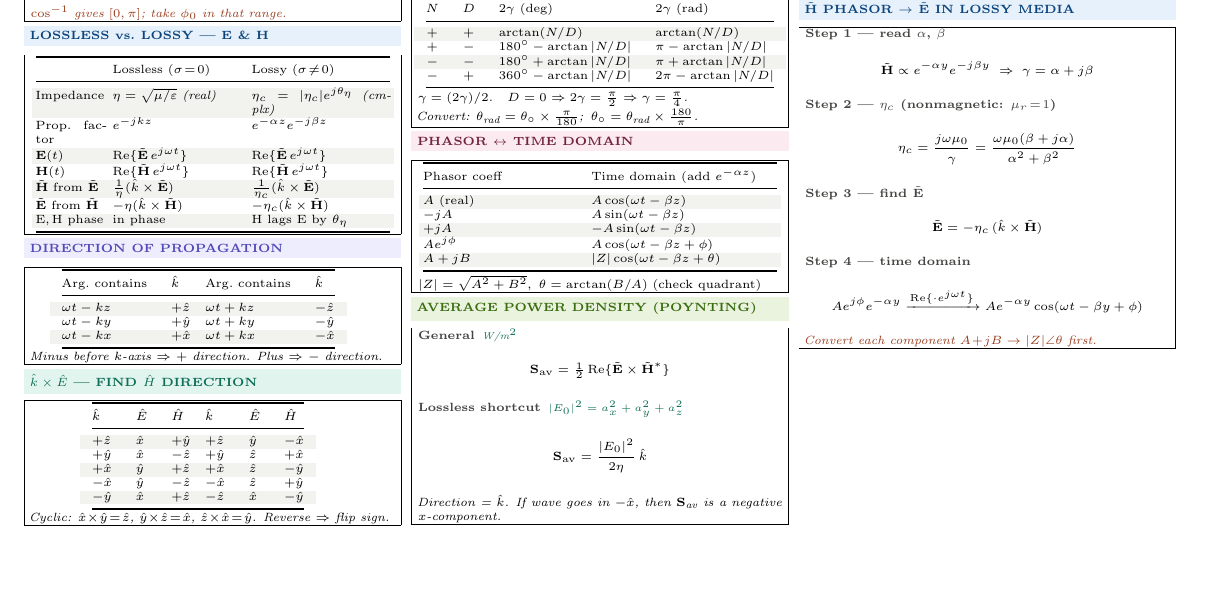
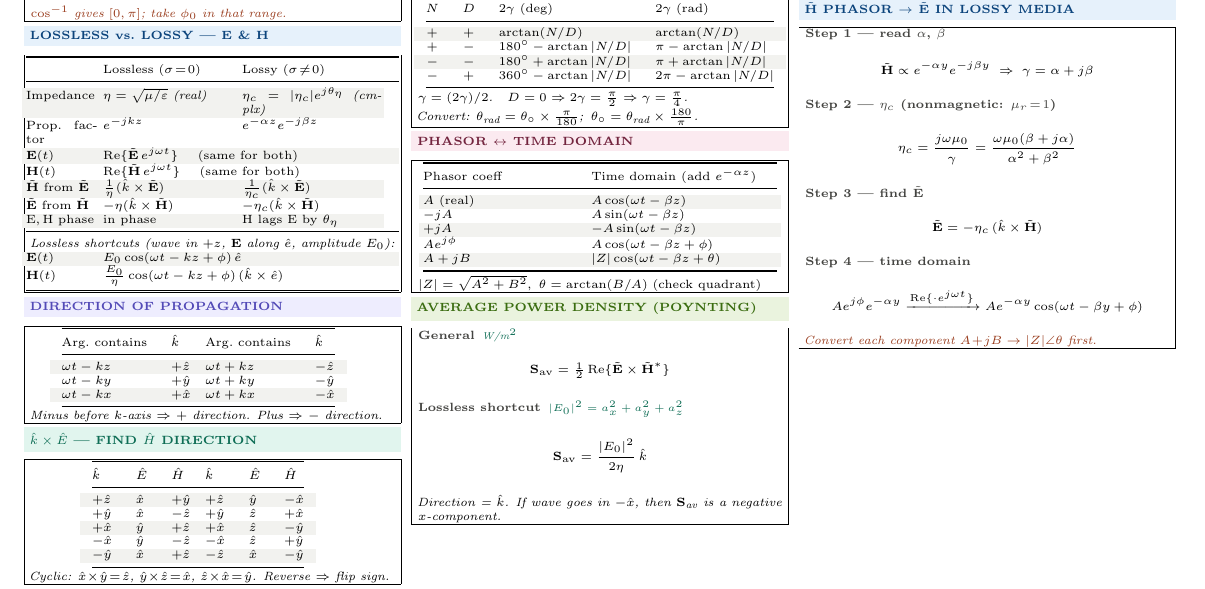
Before and after one commit to BaoPSU/ECE332-EMAG-II-Portland-State-University, a LaTeX document (Notes/Cheatsheets/src/ECE332_HW2_cheatsheet.tex): part of page 1 of 2, cut so that both start at the same text, the shorter picture padded with empty space. Compiled offline with pdfLaTeX.

Commit message:
Lossless vs lossy table: merge Re{} rows, add lossless shortcuts
Co-Authored-By: Claude Sonnet 4.6 <noreply@anthropic.com>

```diff
--- a/Notes/Cheatsheets/src/ECE332_HW2_cheatsheet.tex
+++ b/Notes/Cheatsheets/src/ECE332_HW2_cheatsheet.tex
@@ -91,11 +91,15 @@
 \midrule
 \rowcolor{rowB}Impedance & $\eta=\sqrt{\mu/\varepsilon}$ \textit{(real)} & $\eta_c=|\eta_c|e^{j\theta_\eta}$ \textit{(cmplx)}\\
 Prop.\ factor & $e^{-jkz}$ & $e^{-\alpha z}e^{-j\beta z}$\\
-\rowcolor{rowB}$\mathbf{E}(t)$ & $\operatorname{Re}\{\tilde{\mathbf{E}}\,e^{j\omega t}\}$ & $\operatorname{Re}\{\tilde{\mathbf{E}}\,e^{j\omega t}\}$\\
-$\mathbf{H}(t)$ & $\operatorname{Re}\{\tilde{\mathbf{H}}\,e^{j\omega t}\}$ & $\operatorname{Re}\{\tilde{\mathbf{H}}\,e^{j\omega t}\}$\\
+\rowcolor{rowB}$\mathbf{E}(t)$ & \multicolumn{2}{l}{$\operatorname{Re}\{\tilde{\mathbf{E}}\,e^{j\omega t}\}$ \quad (same for both)}\\
+$\mathbf{H}(t)$ & \multicolumn{2}{l}{$\operatorname{Re}\{\tilde{\mathbf{H}}\,e^{j\omega t}\}$ \quad (same for both)}\\
 \rowcolor{rowB}$\tilde{\mathbf{H}}$ from $\tilde{\mathbf{E}}$ & $\tfrac{1}{\eta}(\hat{k}\times\tilde{\mathbf{E}})$ & $\tfrac{1}{\eta_c}(\hat{k}\times\tilde{\mathbf{E}})$\\
 $\tilde{\mathbf{E}}$ from $\tilde{\mathbf{H}}$ & $-\eta(\hat{k}\times\tilde{\mathbf{H}})$ & $-\eta_c(\hat{k}\times\tilde{\mathbf{H}})$\\
 \rowcolor{rowB}E,\,H phase & in phase & H lags E by $\theta_\eta$\\
+\midrule
+\multicolumn{3}{l}{\textit{Lossless shortcuts (wave in $+z$, $\mathbf{E}$ along $\hat{e}$, amplitude $E_0$):}}\\
+\rowcolor{rowB}$\mathbf{E}(t)$ & \multicolumn{2}{l}{$E_0\cos(\omega t-kz+\phi)\,\hat{e}$}\\
+$\mathbf{H}(t)$ & \multicolumn{2}{l}{$\tfrac{E_0}{\eta}\cos(\omega t-kz+\phi)\,(\hat{k}\times\hat{e})$}\\
 \bottomrule
 \end{tabular}}}\par}
 \end{ebox}
```
Also changed, not shown: Notes/Cheatsheets/src/ECE332_Exam1_cheatsheet.tex (+6 -2 lines), Notes/Cheatsheets/ECE332_Exam1_cheatsheet.pdf, Notes/Cheatsheets/ECE332_HW2_cheatsheet.pdf.
